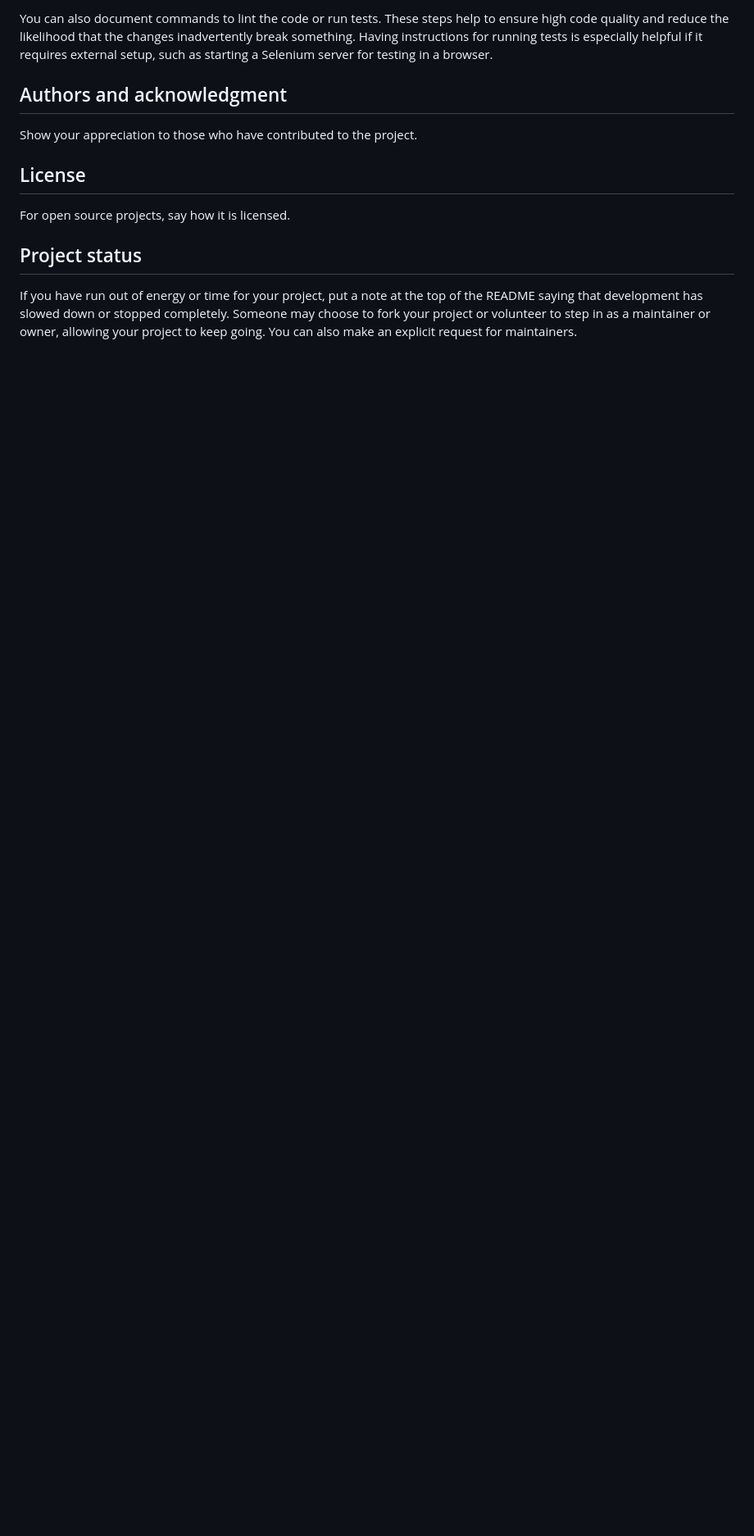
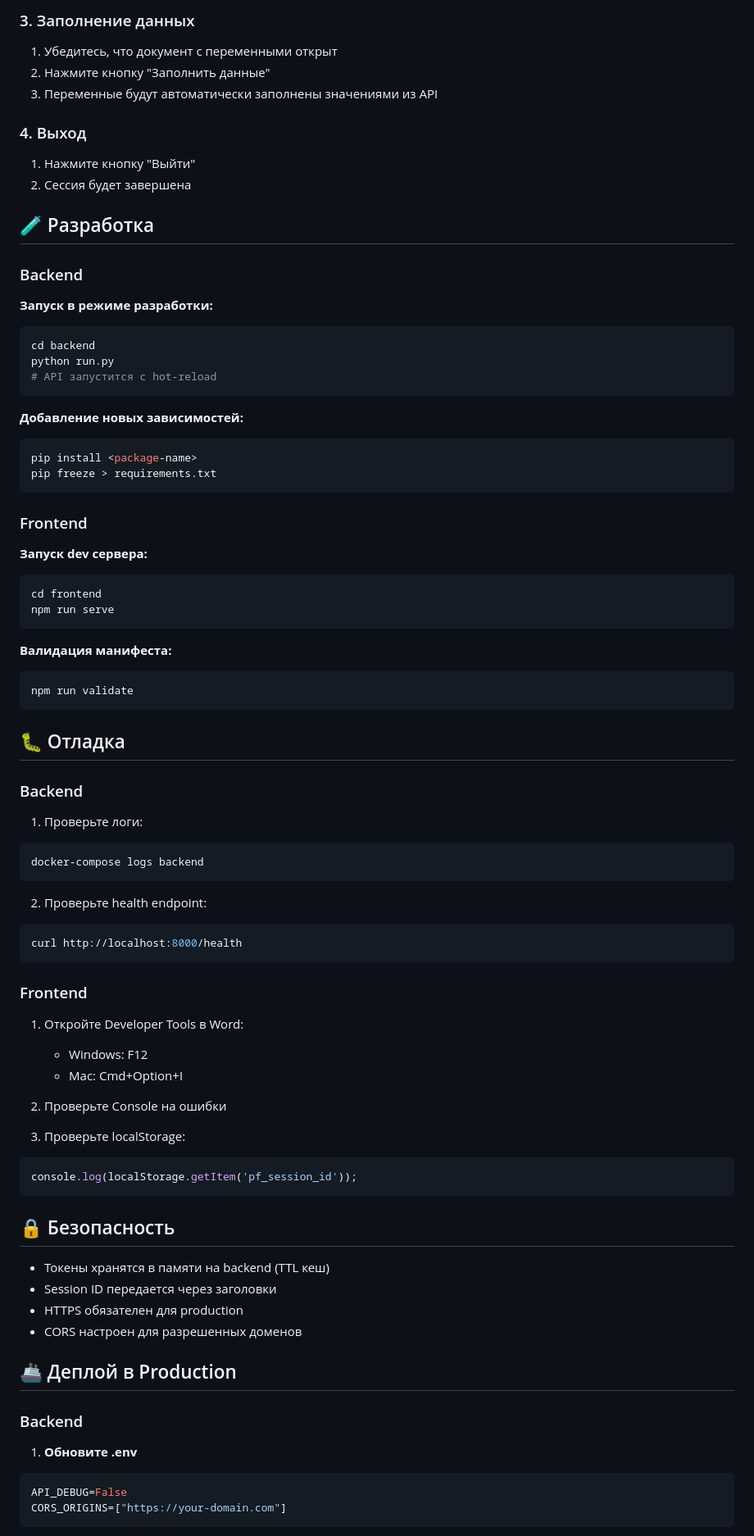
Before and after one commit to olzhas-ergali/word-add-in, a Markdown page: README.md, the part around one of its changes. Shown at 82% size. GitHub-like rendering; blank space fills up the shorter version.

````diff
--- a/README.md
+++ b/README.md
@@ -82,11 +248,86 @@ For people who want to make changes to your project, it's helpful to have some d
 
-You can also document commands to lint the code or run tests. These steps help to ensure high code quality and reduce the likelihood that the changes inadvertently break something. Having instructions for running tests is especially helpful if it requires external setup, such as starting a Selenium server for testing in a browser.
+### 3. Заполнение данных
 
-## Authors and acknowledgment
-Show your appreciation to those who have contributed to the project.
+1. Убедитесь, что документ с переменными открыт
+2. Нажмите кнопку "Заполнить данные"
+3. Переменные будут автоматически заполнены значениями из API
 
-## License
-For open source projects, say how it is licensed.
+### 4. Выход
 
-## Project status
-If you have run out of energy or time for your project, put a note at the top of the README saying that development has slowed down or stopped completely. Someone may choose to fork your project or volunteer to step in as a maintainer or owner, allowing your project to keep going. You can also make an explicit request for maintainers.
+1. Нажмите кнопку "Выйти"
+2. Сессия будет завершена
+
+## 🧪 Разработка
+
+### Backend
+
+**Запуск в режиме разработки:**
+```bash
+cd backend
+python run.py
+# API запустится с hot-reload
+```
+
+**Добавление новых зависимостей:**
+```bash
+pip install <package-name>
+pip freeze > requirements.txt
+```
+
+### Frontend
+
+**Запуск dev сервера:**
+```bash
+cd frontend
+npm run serve
+```
+
+**Валидация манифеста:**
+```bash
+npm run validate
+```
+
+## 🐛 Отладка
+
+### Backend
+
+1. Проверьте логи:
+```bash
+docker-compose logs backend
+```
+
+2. Проверьте health endpoint:
+```bash
+curl http://localhost:8000/health
+```
+
+### Frontend
+
+1. Откройте Developer Tools в Word:
+   - Windows: F12
+   - Mac: Cmd+Option+I
+
+2. Проверьте Console на ошибки
+
+3. Проверьте localStorage:
+```javascript
+console.log(localStorage.getItem('pf_session_id'));
+```
+
+## 🔒 Безопасность
+
+- Токены хранятся в памяти на backend (TTL кеш)
+- Session ID передается через заголовки
+- HTTPS обязателен для production
+- CORS настроен для разрешенных доменов
+
+## 🚢 Деплой в Production
+
+### Backend
+
+1. **Обновите .env**
+```env
+API_DEBUG=False
+CORS_ORIGINS=["https://your-domain.com"]
+```
+
````
Also changed, not shown: other parts of README.md (+252 -50 lines).
